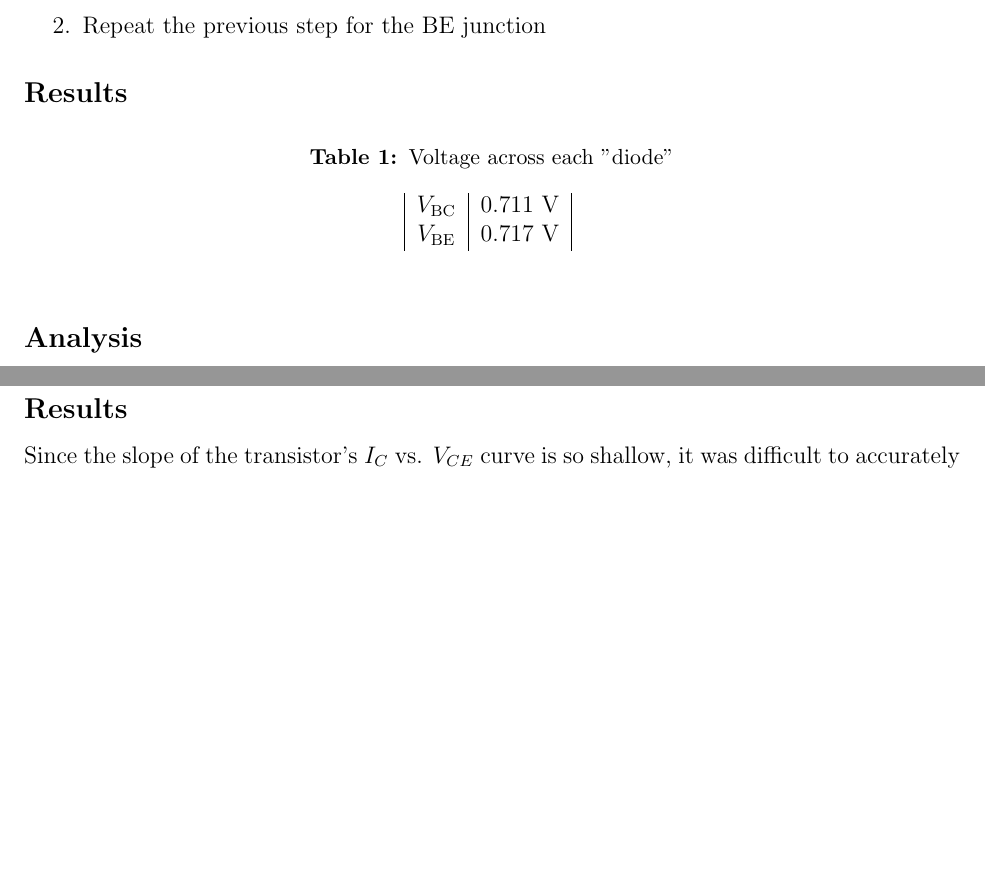
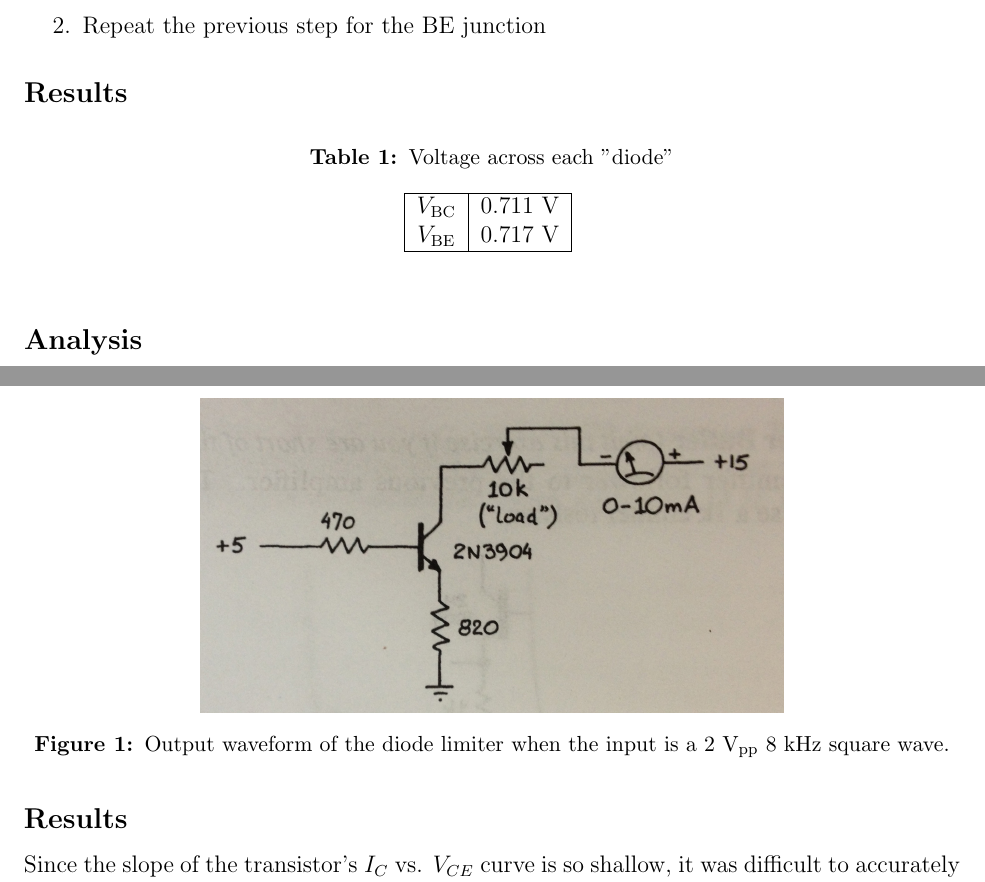
Before and after one commit to courtneykeeler/E153_Labs, a LaTeX document (E153_5.tex): two parts of pages 2 and 3 of 4 before the commit and two parts of pages 2 and 4 of 4 after it, joined at a grey line, cut so that both start at the same text, the shorter picture padded with empty space. Compiled offline with pdfLaTeX.

Commit message:
minor changes to formatting of lab 5, plus one of the circuit diagrams

```diff
--- a/E153_5.tex
+++ b/E153_5.tex
@@ -7,6 +7,7 @@
 \usepackage{tikz}
 \usepackage{circuitikz}
 \usepackage{siunitx}
+\usepackage{float}
 \newlength \figwidth
 \setlength \figwidth {0.75\linewidth}
 
@@ -47,8 +48,10 @@
 \caption{Voltage across each "diode"} % title of Table
 \centering
     \begin{tabular}{| c | c |}
+    \hline
     $V_{\text{BC}}$ & 0.711 V \\
     $V_{\text{BE}}$ & 0.717 V \\
+    \hline
     \end{tabular}
     \label{table:section_1}
 \end{table}
@@ -105,3 +109,9 @@
+\begin{figure}[H]
+\centering
+\includegraphics[width=\figwidth, keepaspectratio=true]{lab5/circuit.jpg}
+\caption{Output waveform of the diode limiter when the input is a 2 $\text{V}_{\text{pp}}$ 8 kHz square wave.}
+\label{fig:4.6_circuit}
+\end{figure}
 
 \subsection*{Results}
 Since the slope of the transistor's $I_C$ vs. $V_{CE}$ curve is so shallow, it was difficult to accurately measure changes in $I_C$ as the potentiometer varied. The only two datapoints collected are summarized in Table \ref{table:4-6_results}
```
Also changed, not shown: lab5/circuit.jpg (added), E153_5.tex (5 more changed lines).
